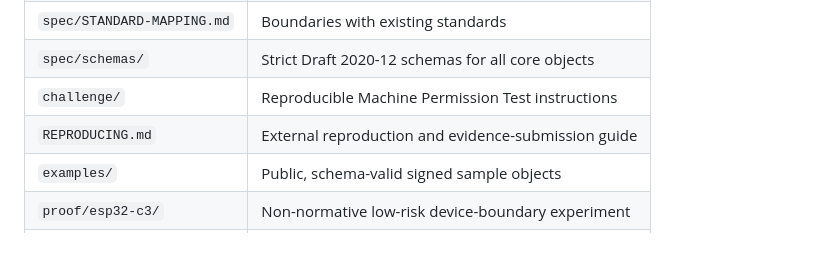
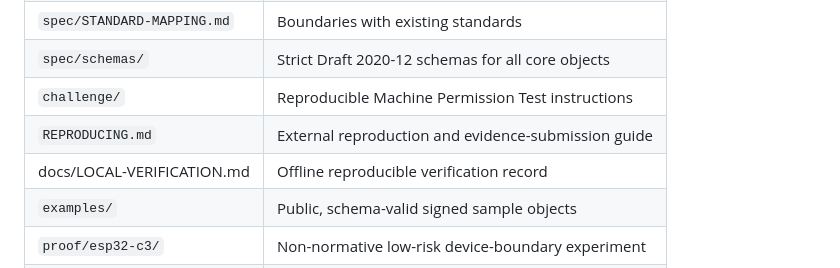
Before and after one commit to zoahdev/kinegrant-protocol, a Markdown page: README.md, the part around the change. GitHub-like rendering.

Commit message:
docs(readme): list local verification record in documentation table

```diff
--- a/README.md
+++ b/README.md
@@ -419,6 +419,7 @@ acceptance run are tracked in [issue #7](https://github.com/zoahdev/kinegrant-pr
 | `spec/schemas/` | Strict Draft 2020-12 schemas for all core objects |
 | `challenge/` | Reproducible Machine Permission Test instructions |
 | `REPRODUCING.md` | External reproduction and evidence-submission guide |
+| docs/LOCAL-VERIFICATION.md | Offline reproducible verification record |
 | `examples/` | Public, schema-valid signed sample objects |
 | `proof/esp32-c3/` | Non-normative low-risk device-boundary experiment |
 | `src/kinegrant/` | Python reference implementation |
```
